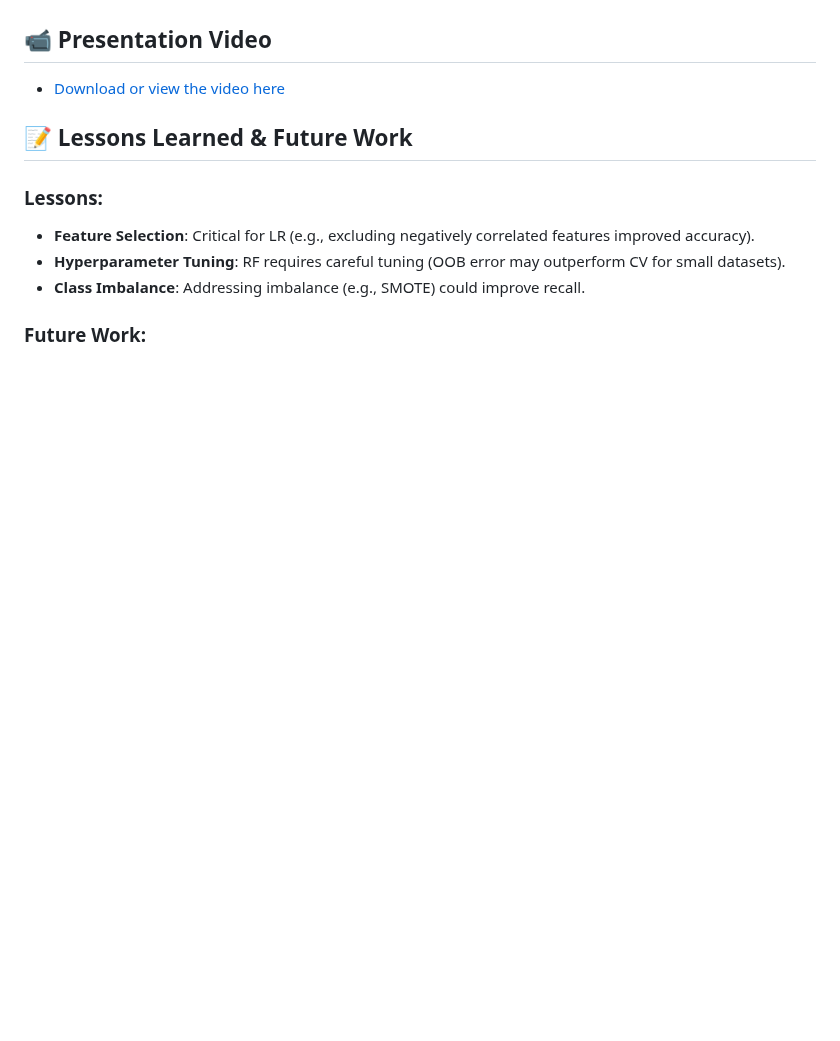
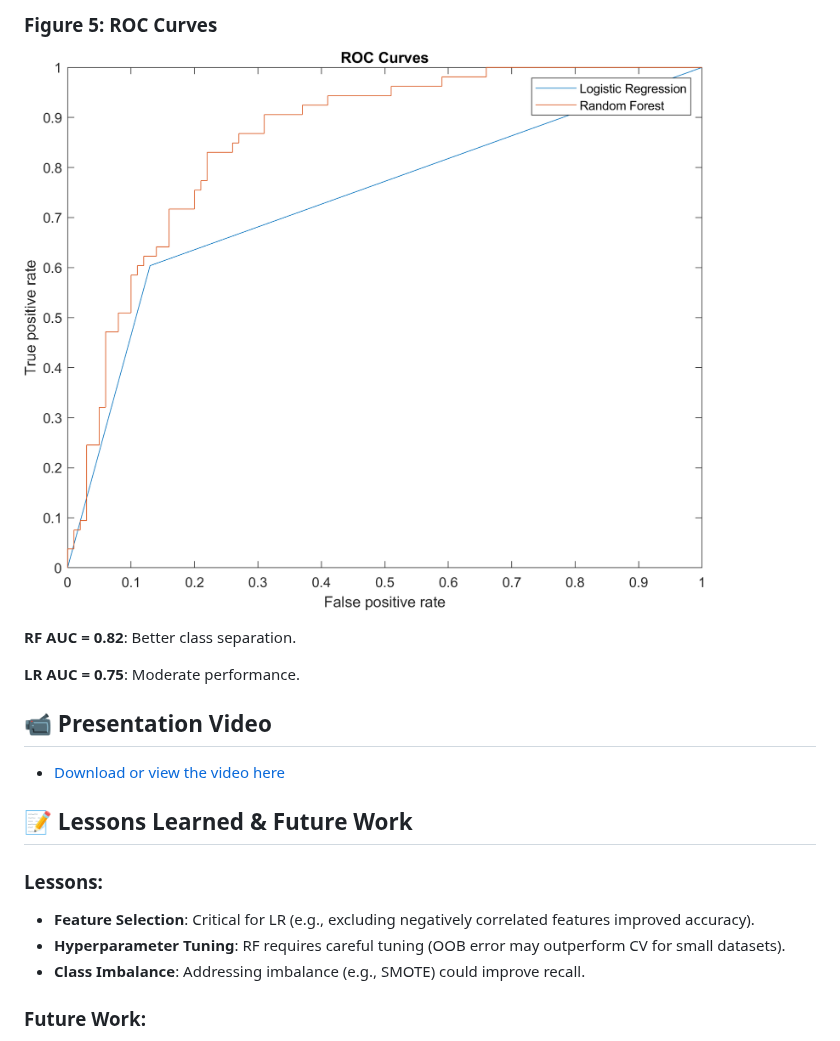
Before and after one commit to Arsalaan-Ahmad/Comparison-of-random-forest-and-logistic-regression-models, a Markdown page: README.md, the part around one of its changes. Rendered like a GitHub page; blank space fills up the shorter version.

```diff
--- a/README.md
+++ b/README.md
@@ -68,3 +103,9 @@ This project compares the performance of **Random Forest (RF)** and **Logistic R
+### Figure 5: ROC Curves
+![ROC_curve](images/ROC_curve.png)
+
+**RF AUC = 0.82**: Better class separation.
+
+**LR AUC = 0.75**: Moderate performance.
 
 
 ## 📹 Presentation Video
```
Also changed, not shown: other parts of README.md (+35 -0 lines).
